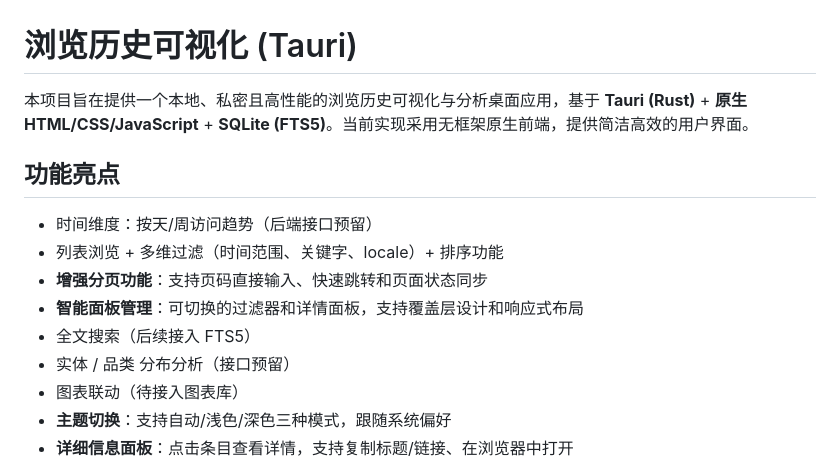
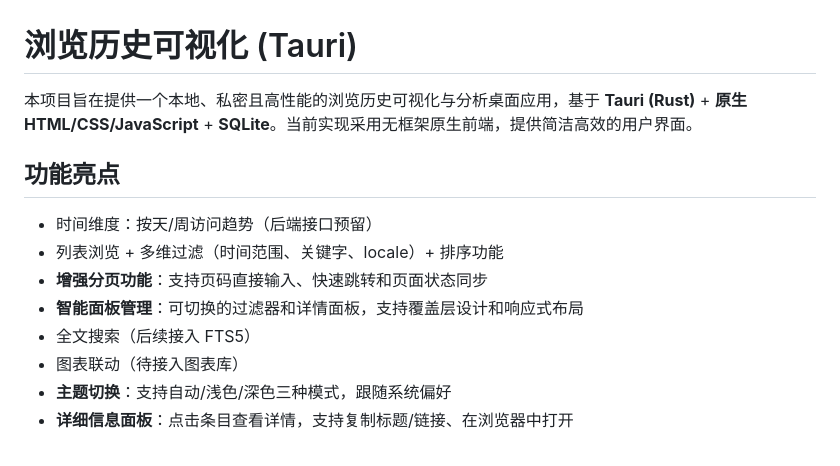
Before and after one commit to yanjing19989/Browser-history-browser, a Markdown page: README.md, the part around the change. Rendered like a GitHub page.

```diff
--- a/README.md
+++ b/README.md
@@ -1,6 +1,6 @@
 # 浏览历史可视化 (Tauri)
 
-本项目旨在提供一个本地、私密且高性能的浏览历史可视化与分析桌面应用，基于 **Tauri (Rust)** + **原生 HTML/CSS/JavaScript** + **SQLite (FTS5)**。当前实现采用无框架原生前端，提供简洁高效的用户界面。
+本项目旨在提供一个本地、私密且高性能的浏览历史可视化与分析桌面应用，基于 **Tauri (Rust)** + **原生 HTML/CSS/JavaScript** + **SQLite**。当前实现采用无框架原生前端，提供简洁高效的用户界面。
 
 ## 功能亮点
 - 时间维度：按天/周访问趋势（后端接口预留）
@@ -8,7 +8,6 @@
 - **增强分页功能**：支持页码直接输入、快速跳转和页面状态同步
 - **智能面板管理**：可切换的过滤器和详情面板，支持覆盖层设计和响应式布局
 - 全文搜索（后续接入 FTS5）
-- 实体 / 品类 分布分析（接口预留）
 - 图表联动（待接入图表库）
 - **主题切换**：支持自动/浅色/深色三种模式，跟随系统偏好
 - **详细信息面板**：点击条目查看详情，支持复制标题/链接、在浏览器中打开
```
